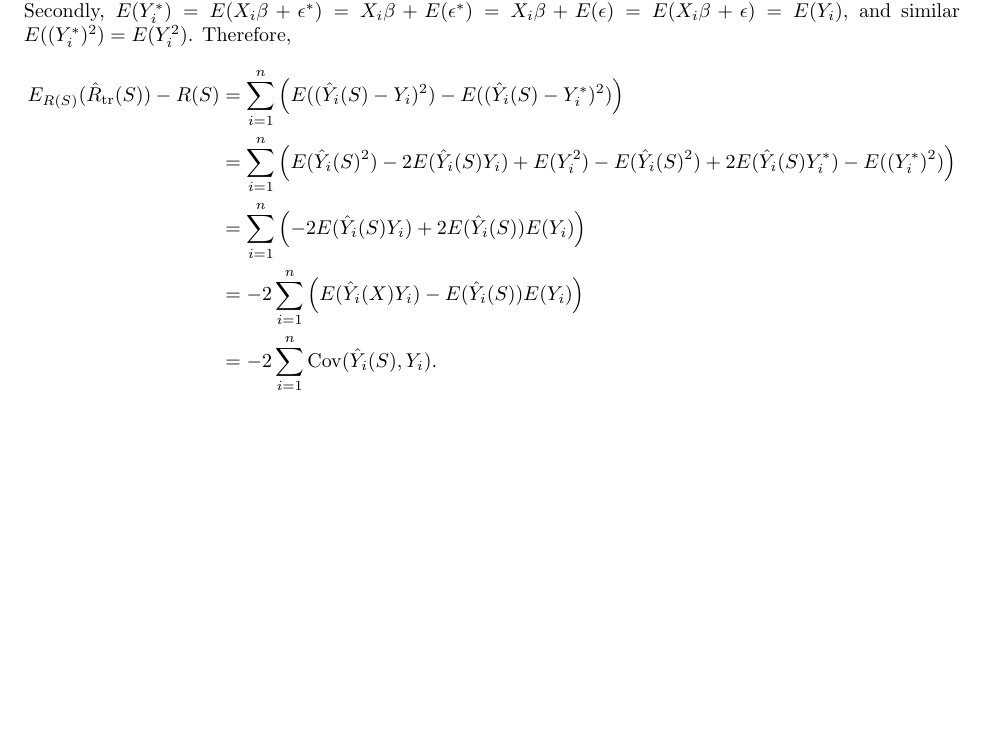
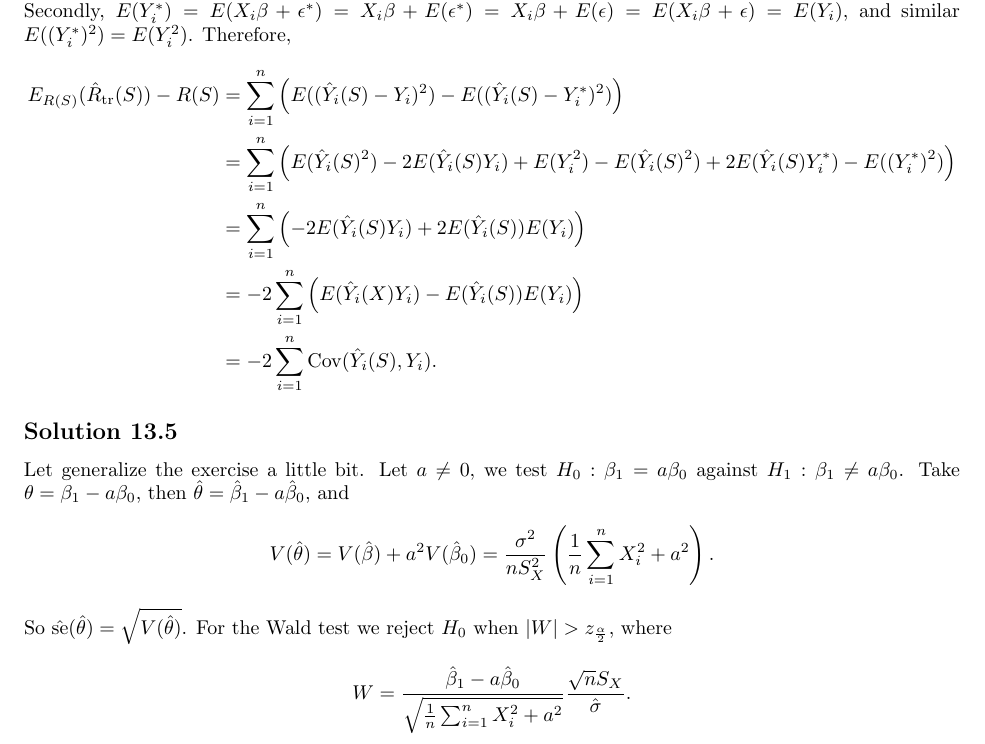
Before and after one commit to noudald/all-of-statistics, a LaTeX document (main.tex, which reads ch13.tex): part of page 53 of 53, cut so that both start at the same text, the shorter picture padded with empty space. Compiled offline with pdfLaTeX.

Commit message:
Solution 13.5

```diff
--- a/ch13.tex
+++ b/ch13.tex
@@ -326,3 +326,20 @@ Therefore,
             &= -2 \sum_{i = 1}^n \mathrm{Cov}(\hat{Y}_i(S), Y_i).
     \end{split}
 \end{equation*}
+
+
+\subsection*{Solution 13.5}
+
+Let generalize the exercise a little bit.
+Let $a \neq 0$, we test $H_0: \beta_1 = a \beta_0$ against $H_1: \beta_1 \neq a \beta_0$.
+Take $\theta = \beta_1 - a \beta_0$, then $\hat{\theta} = \hat{\beta}_1 - a \hat{\beta}_0$, and
+\begin{equation*}
+    V(\hat{\theta})
+        = V(\hat{\beta}) + a^2 V(\hat{\beta}_0)
+        = \frac{\sigma^2}{n S_X^2} \left(\frac{1}{n} \sum_{i = 1}^n X_i^2 + a^2 \right).
+\end{equation*}
+So $\hat{\mathrm{se}}(\hat{\theta}) = \sqrt{V(\hat{\theta})}$.
+For the Wald test we reject $H_0$ when $|W| > z_{\frac{\alpha}{2}}$, where
+\begin{equation*}
+    W = \frac{\hat{\beta}_1 - a \hat{\beta}_0}{\sqrt{\frac{1}{n}\sum_{i = 1}^n X_i^2 + a^2}} \frac{\sqrt{n} S_X}{\hat{\sigma}}.
+\end{equation*}
```
